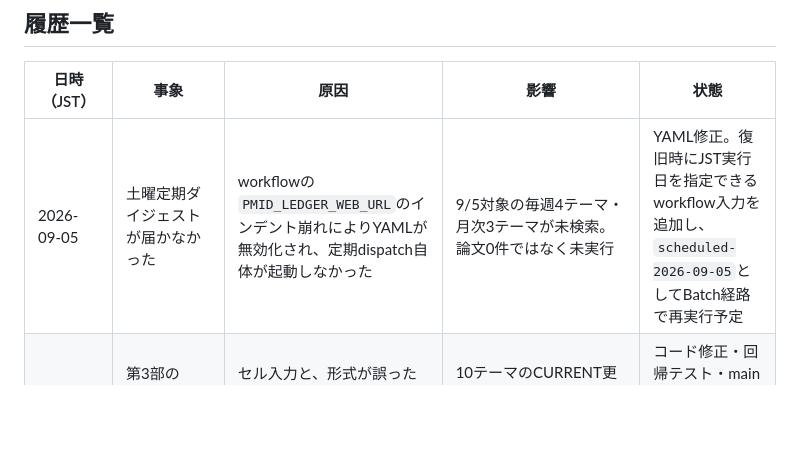
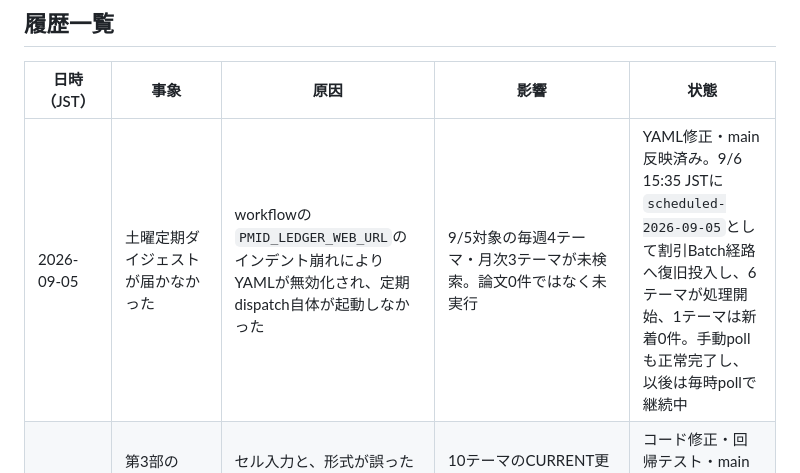
Before and after one commit to haman-360/pubmed_abstract, a Markdown page: INCIDENT_LOG.md, the part around the change. Drawn GitHub-style; blank space fills up the shorter version.

Commit message:
Record September 5 PubMed recovery dispatch

```diff
--- a/INCIDENT_LOG.md
+++ b/INCIDENT_LOG.md
@@ -18,7 +18,7 @@ GitHubから件名`Run failed: PubMed automation`で届くメールは、GitHub
 
 | 日時（JST） | 事象 | 原因 | 影響 | 状態 |
 |---|---|---|---|---|
-| 2026-09-05 | 土曜定期ダイジェストが届かなかった | workflowの`PMID_LEDGER_WEB_URL`のインデント崩れによりYAMLが無効化され、定期dispatch自体が起動しなかった | 9/5対象の毎週4テーマ・月次3テーマが未検索。論文0件ではなく未実行 | YAML修正。復旧時にJST実行日を指定できるworkflow入力を追加し、`scheduled-2026-09-05`としてBatch経路で再実行予定 |
+| 2026-09-05 | 土曜定期ダイジェストが届かなかった | workflowの`PMID_LEDGER_WEB_URL`のインデント崩れによりYAMLが無効化され、定期dispatch自体が起動しなかった | 9/5対象の毎週4テーマ・月次3テーマが未検索。論文0件ではなく未実行 | YAML修正・main反映済み。9/6 15:35 JSTに`scheduled-2026-09-05`として割引Batch経路へ復旧投入し、6テーマが処理開始、1テーマは新着0件。手動pollも正常完了し、以後は毎時pollで継続中 |
 | 2026-08-15〜18 | 第3部のGoogle Docs表に枠だけが作成され、全セルが空白 | セル入力と、形式が誤った表装飾リクエストを同じ原子的batchUpdateへ含めたため、装飾エラーによりセル入力も全件ロールバックされた | 10テーマのCURRENT更新が`FAILED_RETRYABLE`。第1部・第2部と評価JSONは正常で、データ消失なし | コード修正・回帰テスト・main反映済み。8/15分の10文書を正式JSONから復元し、全355セルを照合、空白0件を確認 |
 | 2026-08-09 | 過去論文の見逃し再検索システムを追加し、初回730日バックフィルを実施 | 通常監視は厳しいテーマ検索とEDAT差分を使うため、遅れて収載された論文、検索語から外れた論文、後から評価が高まった論文を再点検する別経路が必要だった | 既知PMID471件を除外し、2024-08-10〜2026-08-09の差分93,094件から上位30件を出力。通常監視への影響なし | 初回実データ実行成功。月次workflow、Drive保存、Gmail通知、回帰テストを追加済み |
 | 2026-08-08 | Google Docsの第3部「候補論文スコア一覧」が読みにくい | 5項目をGoogle Docsの表ではなく、`|`区切りの通常テキストとして挿入していた | 第1部・第2部と収録データには影響なし。第3部だけ列が揃わず、候補論文の比較が難しかった | Google Docsネイティブ表への変換処理と回帰テストを追加済み。次回の文書生成・更新から適用 |
```
